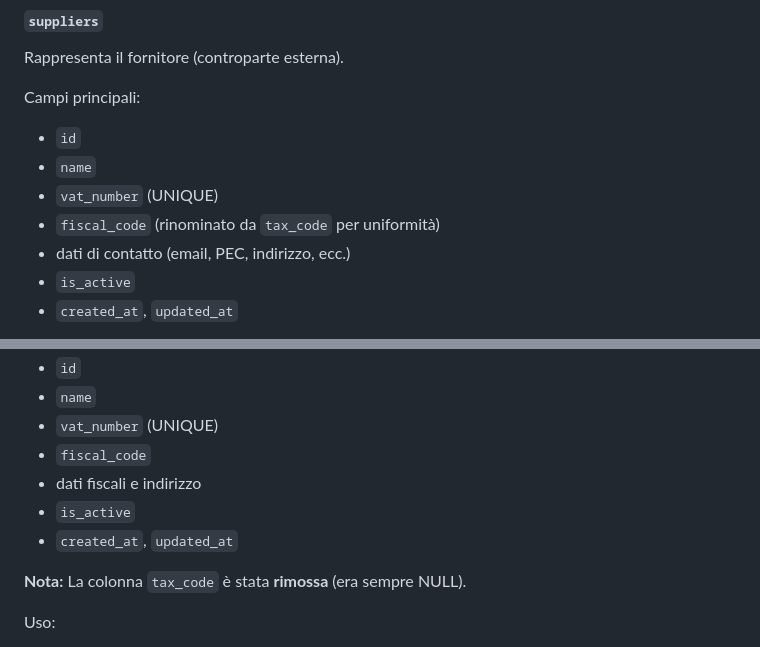
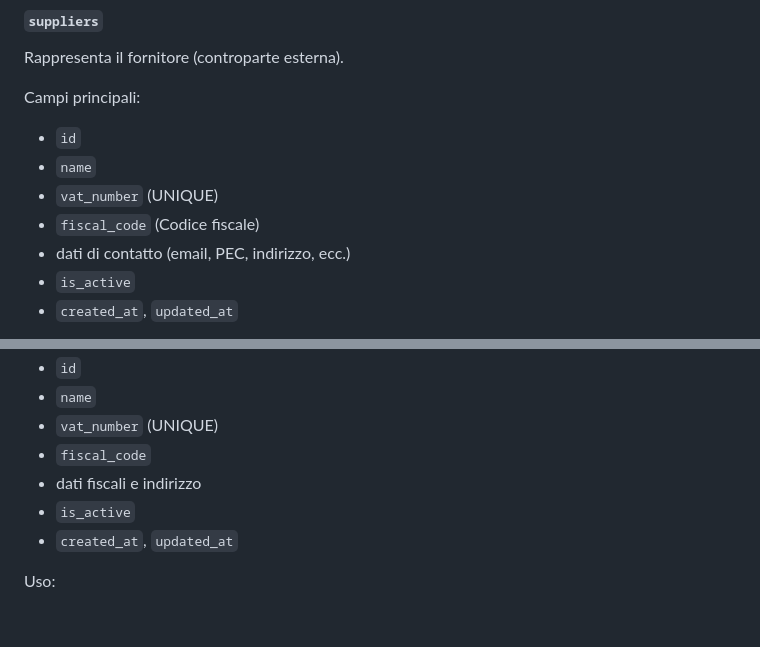
Before and after one commit to PierPaoloPastore/Progetto_Database_Acquisti, a Markdown page: DB_ARCHITECTURE.md, 2 parts joined by grey strips. Rendered like a GitHub page; blank space fills up the shorter version.

```diff
--- a/DB_ARCHITECTURE.md
+++ b/DB_ARCHITECTURE.md
@@ -65,7 +65,7 @@ Campi principali:
 - `id`
 - `name`
 - `vat_number` (UNIQUE)
-- `fiscal_code` (rinominato da `tax_code` per uniformità)
+- `fiscal_code` (Codice fiscale)
 - dati di contatto (email, PEC, indirizzo, ecc.)
 - `is_active`
 - `created_at`, `updated_at`
@@ -88,8 +88,6 @@ Campi principali:
 - dati fiscali e indirizzo
 - `is_active`
 - `created_at`, `updated_at`
-
-**Nota:** La colonna `tax_code` è stata **rimossa** (era sempre NULL).
 
 Uso:
 
```
Also changed, not shown: ARCHITECTURE.md (+2 -2 lines), PROJECT_OVERWIEV.md (+2 -2 lines).
